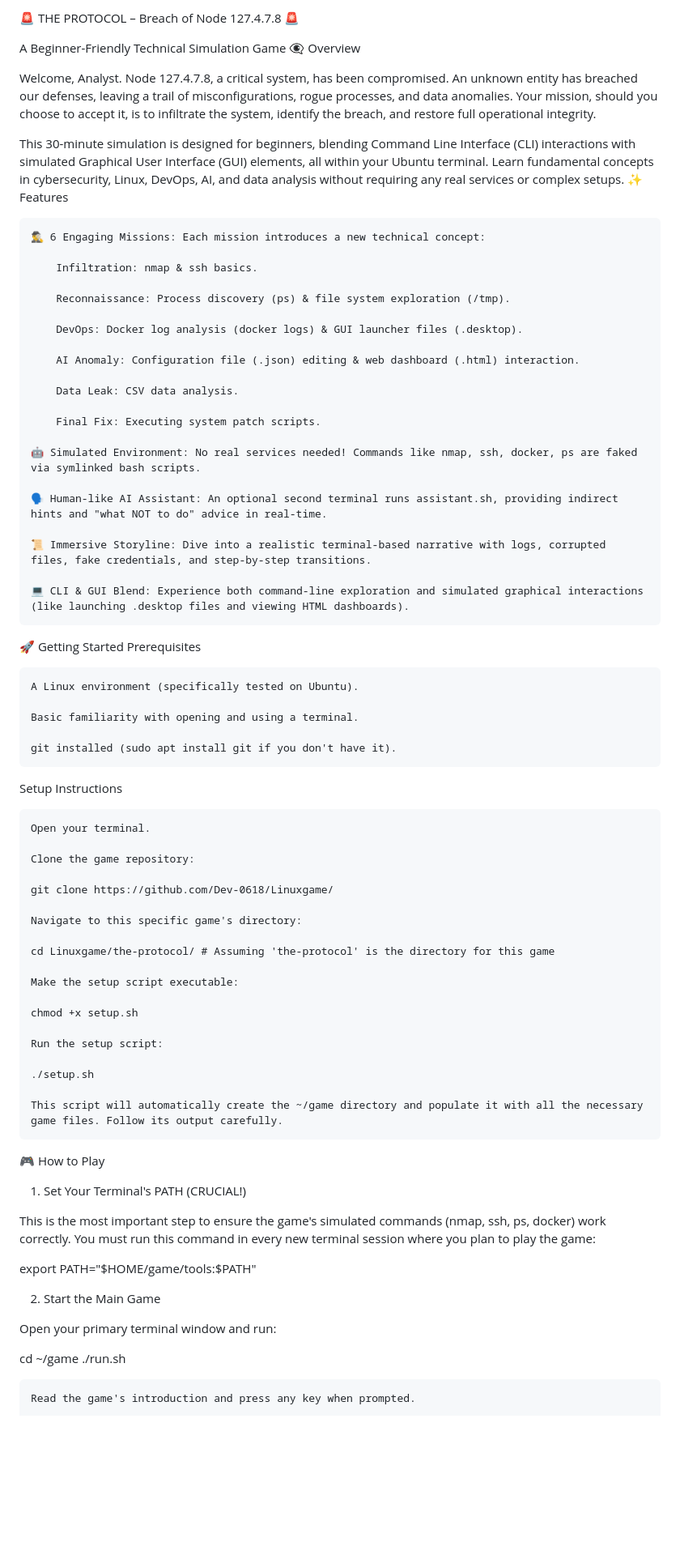
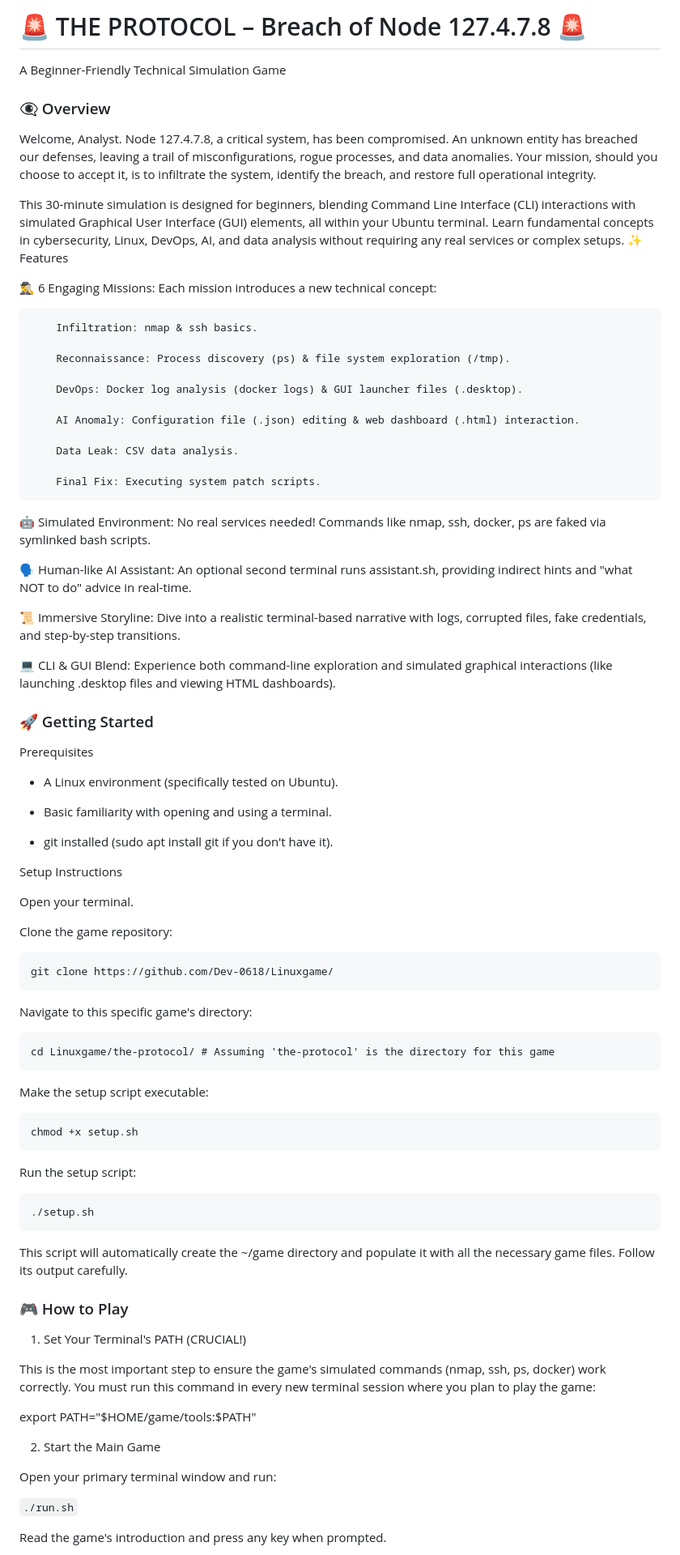
Before and after one commit to Dev-0618/Linuxgame, a Markdown page: the-protocol/README.md, the part around one of its changes. Shown at 81% size. Drawn GitHub-style; blank space fills up the shorter version.

````diff
--- a/the-protocol/README.md
+++ b/the-protocol/README.md
@@ -1,14 +1,14 @@
-🚨 THE PROTOCOL – Breach of Node 127.4.7.8 🚨
+# 🚨 THE PROTOCOL – Breach of Node 127.4.7.8 🚨
 
 A Beginner-Friendly Technical Simulation Game
-👁️‍🗨️ Overview
+### 👁️‍🗨️ Overview
 
 Welcome, Analyst. Node 127.4.7.8, a critical system, has been compromised. An unknown entity has breached our defenses, leaving a trail of misconfigurations, rogue processes, and data anomalies. Your mission, should you choose to accept it, is to infiltrate the system, identify the breach, and restore full operational integrity.
 
 This 30-minute simulation is designed for beginners, blending Command Line Interface (CLI) interactions with simulated Graphical User Interface (GUI) elements, all within your Ubuntu terminal. Learn fundamental concepts in cybersecurity, Linux, DevOps, AI, and data analysis without requiring any real services or complex setups.
 ✨ Features
 
-    🕵️‍♂️ 6 Engaging Missions: Each mission introduces a new technical concept:
+🕵️‍♂️ 6 Engaging Missions: Each mission introduces a new technical concept:
 
         Infiltration: nmap & ssh basics.
 
@@ -22,46 +22,49 @@ This 30-minute simulation is designed for beginners, blending Command Line Inter
 
         Final Fix: Executing system patch scripts.
 
-    🤖 Simulated Environment: No real services needed! Commands like nmap, ssh, docker, ps are faked via symlinked bash scripts.
+🤖 Simulated Environment: No real services needed! Commands like nmap, ssh, docker, ps are faked via symlinked bash scripts.
 
-    🗣️ Human-like AI Assistant: An optional second terminal runs assistant.sh, providing indirect hints and "what NOT to do" advice in real-time.
+🗣️ Human-like AI Assistant: An optional second terminal runs assistant.sh, providing indirect hints and "what NOT to do" advice in real-time.
 
-    📜 Immersive Storyline: Dive into a realistic terminal-based narrative with logs, corrupted files, fake credentials, and step-by-step transitions.
+📜 Immersive Storyline: Dive into a realistic terminal-based narrative with logs, corrupted files, fake credentials, and step-by-step transitions.
 
-    💻 CLI & GUI Blend: Experience both command-line exploration and simulated graphical interactions (like launching .desktop files and viewing HTML dashboards).
+💻 CLI & GUI Blend: Experience both command-line exploration and simulated graphical interactions (like launching .desktop files and viewing HTML dashboards).
 
-🚀 Getting Started
+
+### 🚀 Getting Started
+
 Prerequisites
 
-    A Linux environment (specifically tested on Ubuntu).
+* A Linux environment (specifically tested on Ubuntu).
 
-    Basic familiarity with opening and using a terminal.
+* Basic familiarity with opening and using a terminal.
 
-    git installed (sudo apt install git if you don't have it).
+* git installed (sudo apt install git if you don't have it).
 
 Setup Instructions
 
-    Open your terminal.
+Open your terminal.
 
-    Clone the game repository:
+Clone the game repository:
 
     git clone https://github.com/Dev-0618/Linuxgame/
 
-    Navigate to this specific game's directory:
+Navigate to this specific game's directory:
 
     cd Linuxgame/the-protocol/ # Assuming 'the-protocol' is the directory for this game
 
-    Make the setup script executable:
+Make the setup script executable:
 
     chmod +x setup.sh
 
-    Run the setup script:
+Run the setup script:
 
     ./setup.sh
 
-    This script will automatically create the ~/game directory and populate it with all the necessary game files. Follow its output carefully.
+This script will automatically create the ~/game directory and populate it with all the necessary game files. Follow its output carefully.
 
-🎮 How to Play
+
+### 🎮 How to Play
 1. Set Your Terminal's PATH (CRUCIAL!)
 
 This is the most important step to ensure the game's simulated commands (nmap, ssh, ps, docker) work correctly. You must run this command in every new terminal session where you plan to play the game:
@@ -72,8 +75,7 @@ export PATH="$HOME/game/tools:$PATH"
 
 Open your primary terminal window and run:
 
-cd ~/game
-./run.sh
+```./run.sh```
 
-    Read the game's introduction and press any key when prompted.
+Read the game's introduction and press any key when prompted.
 
````
Also changed, not shown: other parts of the-protocol/README.md (+10 -11 lines).
